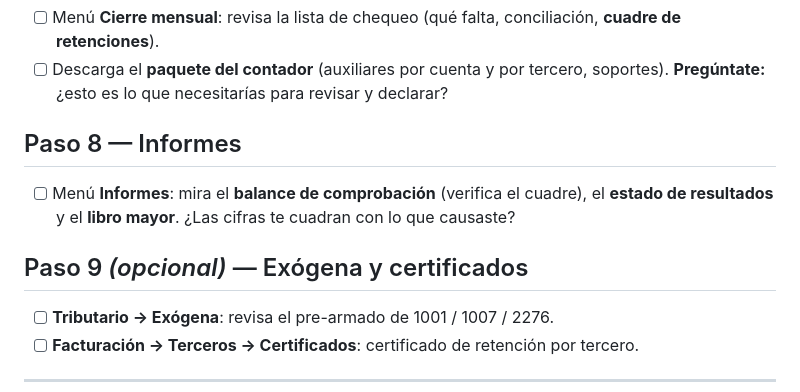
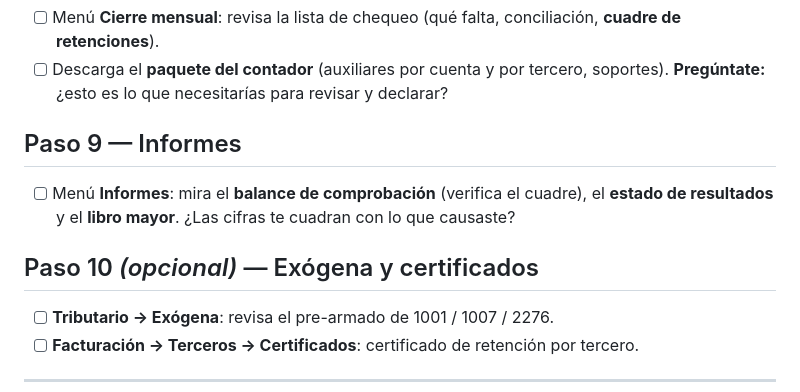
Before and after one commit to luisvahosh/auxiliar-contable-digital, a Markdown page: DERROTERO-PRUEBA-REAL-CONTADOR.md, the part around one of its changes. Drawn GitHub-style.

```diff
--- a/DERROTERO-PRUEBA-REAL-CONTADOR.md
+++ b/DERROTERO-PRUEBA-REAL-CONTADOR.md
@@ -72,12 +81,12 @@ se le retiene)?
 - [ ] Descarga el **paquete del contador** (auxiliares por cuenta y por tercero,
       soportes). **Pregúntate:** ¿esto es lo que necesitarías para revisar y declarar?
 
-## Paso 8 — Informes
+## Paso 9 — Informes
 - [ ] Menú **Informes**: mira el **balance de comprobación** (verifica el cuadre),
       el **estado de resultados** y el **libro mayor**. ¿Las cifras te cuadran con
       lo que causaste?
 
-## Paso 9 *(opcional)* — Exógena y certificados
+## Paso 10 *(opcional)* — Exógena y certificados
 - [ ] **Tributario → Exógena**: revisa el pre-armado de 1001 / 1007 / 2276.
 - [ ] **Facturación → Terceros → Certificados**: certificado de retención por tercero.
 
```
Also changed, not shown: other parts of DERROTERO-PRUEBA-REAL-CONTADOR.md (+24 -15 lines).
